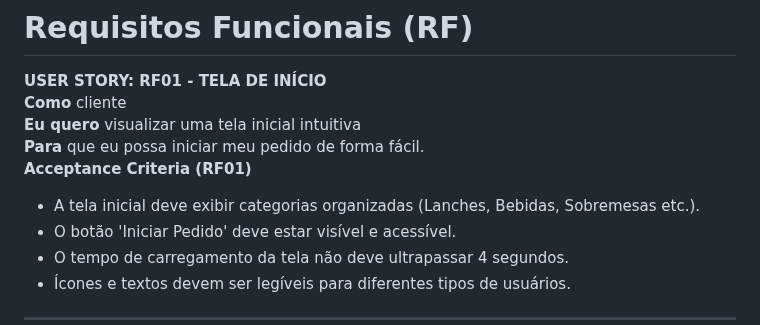
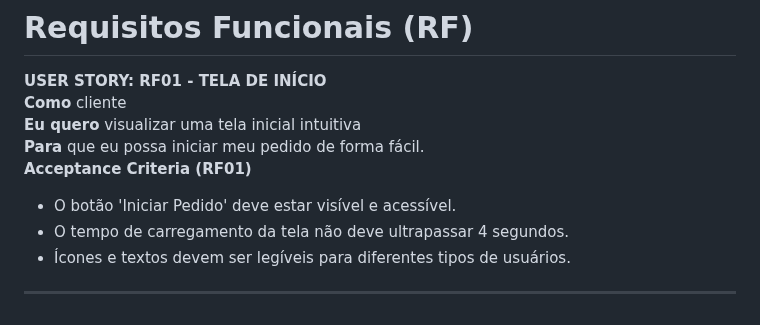
Before and after one commit to Sophia-Araujo/TotemADS, a Markdown page: docs/requisitos.md, the part around the change. GitHub-like rendering.

```diff
--- a/docs/requisitos.md
+++ b/docs/requisitos.md
@@ -6,7 +6,6 @@
 **Eu quero** visualizar uma tela inicial intuitiva
 **Para** que eu possa iniciar meu pedido de forma fácil.
 **Acceptance Criteria (RF01)**
-- A tela inicial deve exibir categorias organizadas (Lanches, Bebidas, Sobremesas etc.).
 - O botão 'Iniciar Pedido' deve estar visível e acessível.
 - O tempo de carregamento da tela não deve ultrapassar 4 segundos.
 - Ícones e textos devem ser legíveis para diferentes tipos de usuários.
```
